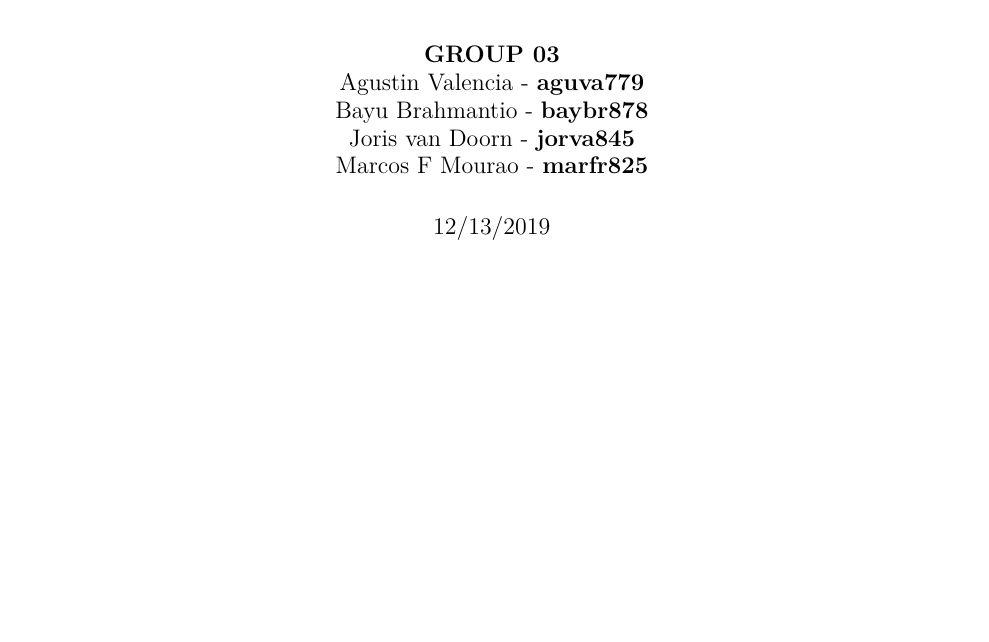
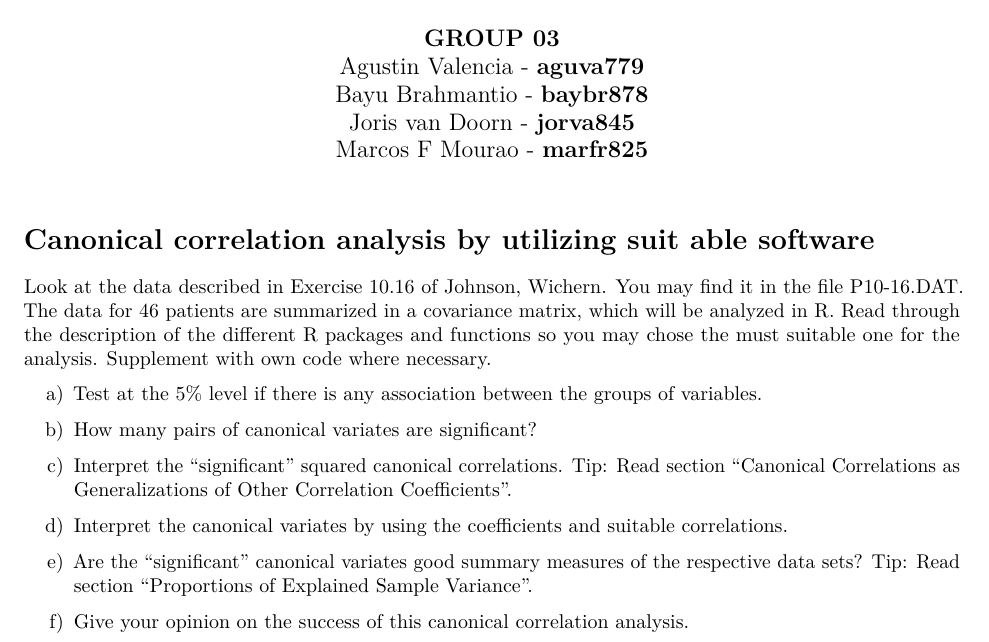
Before and after one commit to agustinvalencia/MV04, an R Markdown document (group_report.Rmd): part of the page, cut so that both start at the same text, the shorter picture padded with empty space. Rendered offline with R 4.5, knitr and Pandoc, then LaTeX, with nearby package versions.

Commit message:
Questions

````diff
--- a/group_report.Rmd
+++ b/group_report.Rmd
@@ -6,10 +6,27 @@ author: |
   | Bayu Brahmantio  - **baybr878**
   | Joris van Doorn - **jorva845**
   | Marcos F Mourao - **marfr825**
-date: "12/13/2019"
 output: pdf_document
 ---
 
 ```{r setup, include=FALSE}
 knitr::opts_chunk$set(echo = TRUE)
 ```
+
+# Canonical correlation analysis by utilizing suit able software
+
+Look at the data described in Exercise 10.16 of Johnson, Wichern. You may find it in the file P10-16.DAT. The data for 46 patients are summarized in a covariance matrix, which will be analyzed in R. Read through the description of the different R packages and functions so you may chose the must suitable one for the analysis. Supplement with own code where necessary.
+
+a) Test at the 5% level if there is any association between the groups of variables.
+
+b) How many pairs of canonical variates are significant?
+
+c) Interpret the "significant" squared canonical correlations.
+Tip: Read section "Canonical Correlations as Generalizations of Other Correlation Coefficients".
+
+d) Interpret the canonical variates by using the coefficients and suitable correlations.
+
+e) Are the "significant" canonical variates good summary measures of the respective data sets?
+Tip: Read section "Proportions of Explained Sample Variance".
+
+f) Give your opinion on the success of this canonical correlation analysis.
````
